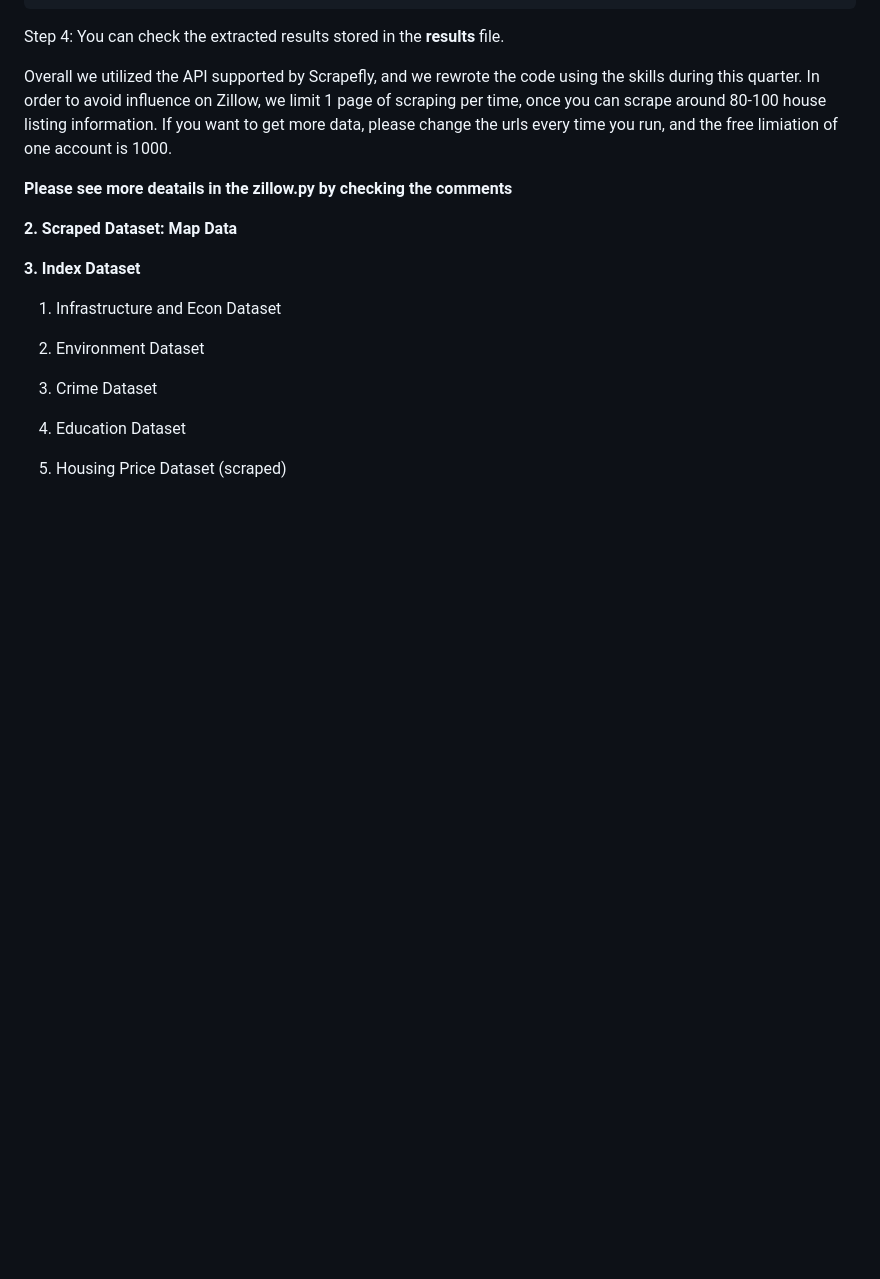
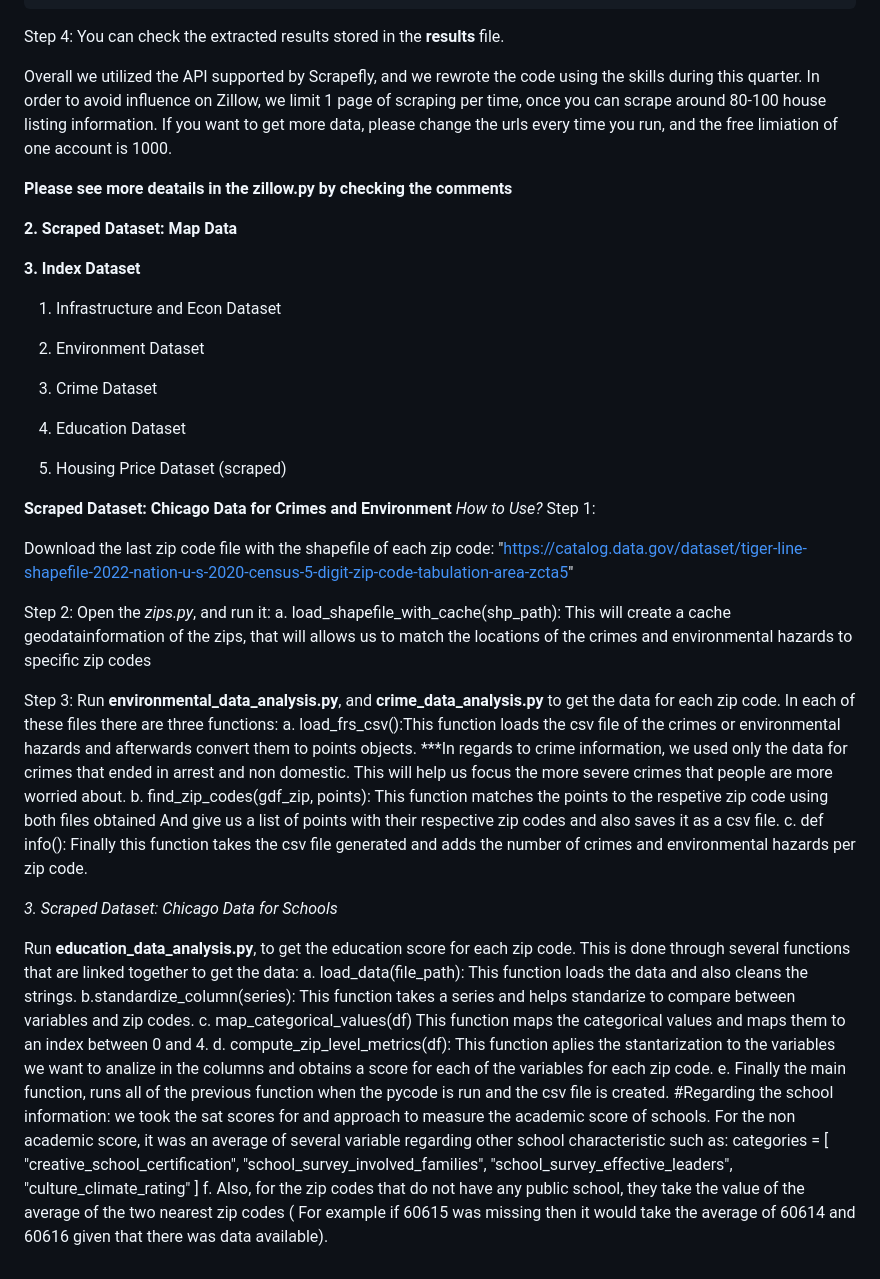
Before and after one commit to uchicago-2025-capp30122/30122-project-fantasticfour, a Markdown page: ChicagoLivingScore/final.md, the part around the change. GitHub-like rendering; blank space fills up the shorter version.

```diff
--- a/ChicagoLivingScore/final.md
+++ b/ChicagoLivingScore/final.md
@@ -120,3 +120,63 @@ Overall we utilized the API supported by Scrapefly, and we rewrote the code usin
 4) Education Dataset
 
 5) Housing Price Dataset (scraped)
+
+**Scraped Dataset: Chicago Data for Crimes and Environment**
+*How to Use?*
+Step 1:
+
+Download the last zip code file with the shapefile of each zip code:
+"https://catalog.data.gov/dataset/tiger-line-shapefile-2022-nation-u-s-2020-census-5-digit-zip-code-tabulation-area-zcta5"
+
+Step 2:
+Open the *zips.py*, and run it:
+a. load_shapefile_with_cache(shp_path):
+This will create a cache geodatainformation of the zips, that will allows us
+to match the locations of the crimes and environmental hazards to specific zip codes
+
+Step 3:
+Run **environmental_data_analysis.py**, and **crime_data_analysis.py** to get the data for each zip code. In each
+of these files there are three functions:
+a. load_frs_csv():This function loads the csv file of the crimes or environmental hazards
+and afterwards convert them to points objects.
+    ***In regards to crime information, we used only the data for crimes that
+    ended in arrest and non domestic. This will help us focus the more severe
+    crimes that people are more worried about.
+b. find_zip_codes(gdf_zip, points):
+    This function matches the points to the respetive zip code using both files obtained
+    And give us a list of points with their respective zip codes and also saves it
+    as a csv file.
+c. def info():
+    Finally this function takes the csv file generated and adds the number of crimes
+    and environmental hazards per zip code.
+
+*3. Scraped Dataset: Chicago Data for Schools*
+
+Run **education_data_analysis.py**, to get the education score for each zip code. This is done
+through several functions that are linked together to get the data:
+    a. load_data(file_path):
+    This function loads the data and also cleans the strings.
+    b.standardize_column(series):
+    This function takes a series and helps standarize to compare between variables
+    and zip codes.
+    c. map_categorical_values(df)
+    This function maps the categorical values and maps them to an index between
+    0 and 4.
+    d. compute_zip_level_metrics(df):
+    This function aplies the stantarization to the variables we want to analize
+    in the columns and obtains a score for each of the variables for each zip code.
+    e. Finally the main function, runs all of the previous function when the pycode
+    is run and the csv file is created.
+    #Regarding the school information:
+    we took the sat scores for and approach to measure the academic score of
+    schools.
+    For the non academic score, it was an average of several variable regarding
+    other school characteristic such as:
+        categories = [
+        "creative_school_certification",
+        "school_survey_involved_families",
+        "school_survey_effective_leaders",
+        "culture_climate_rating"
+    ]
+    f. Also, for the zip codes that do not have any public school, they take the value of the average of the two nearest zip codes (
+    For example if 60615 was missing then it would take the average of 60614 and 60616 given that there was data available).
```
